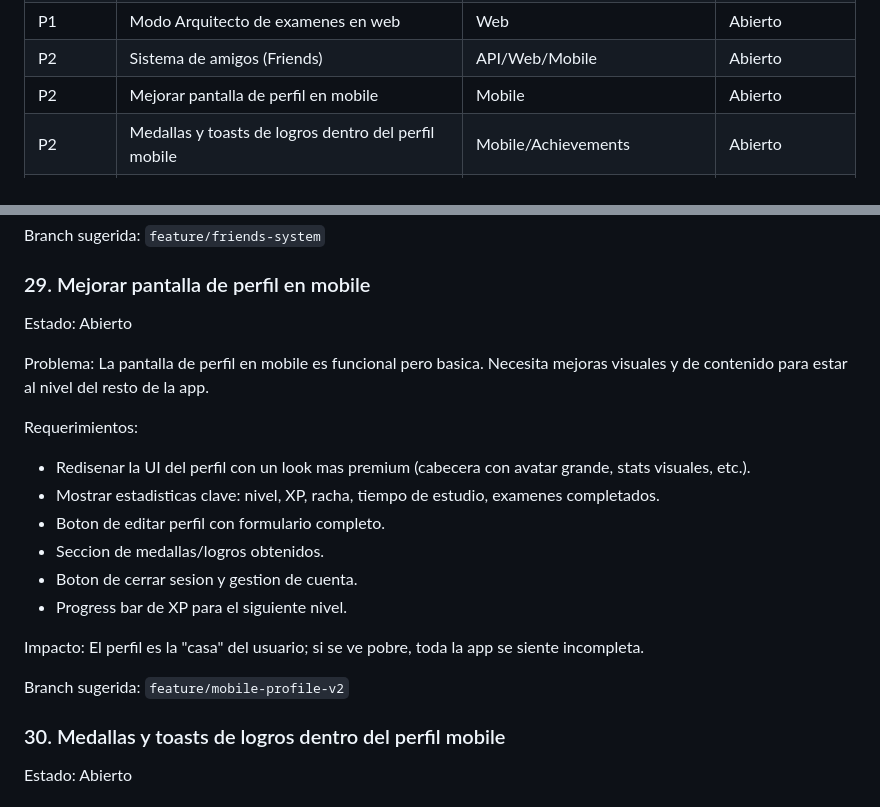
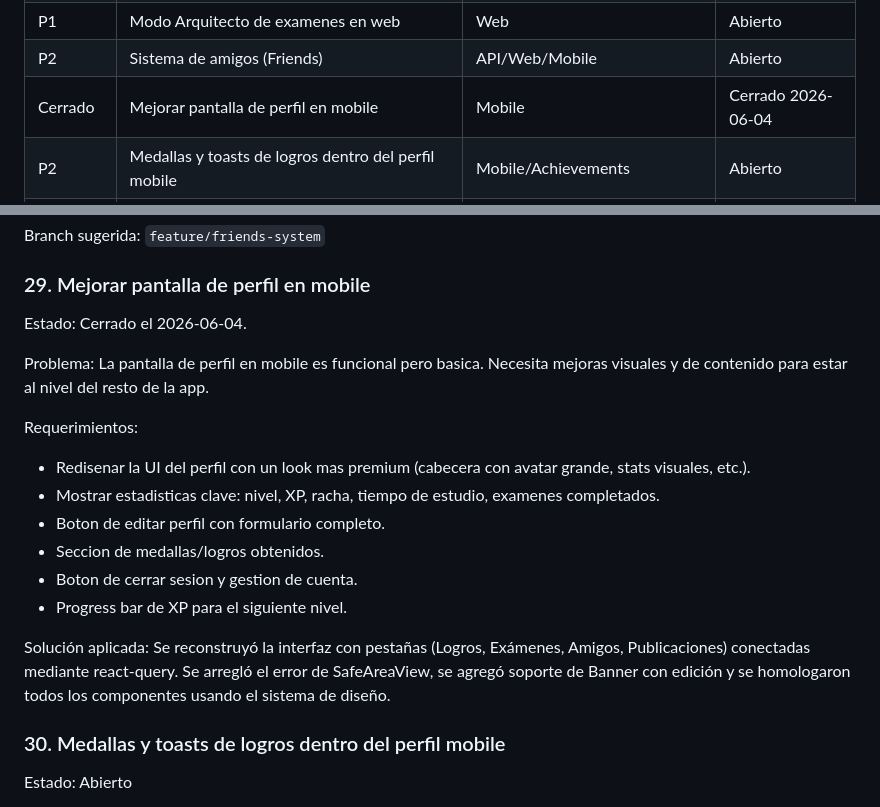
Before and after one commit to Juan0852/ExamInA, a Markdown page: docs/CURRENT_PROBLEMS.md, 2 parts joined by grey strips. Drawn GitHub-style.

Commit message:
docs: close problem 29 in current problems list

```diff
--- a/docs/CURRENT_PROBLEMS.md
+++ b/docs/CURRENT_PROBLEMS.md
@@ -24,7 +24,7 @@ Este documento centraliza problemas abiertos, riesgos tecnicos y decisiones pend
 | P1 | Feed/Comunidad: publicaciones tipo red social | API/Web/Mobile | Abierto |
 | P1 | Modo Arquitecto de examenes en web | Web | Abierto |
 | P2 | Sistema de amigos (Friends) | API/Web/Mobile | Abierto |
-| P2 | Mejorar pantalla de perfil en mobile | Mobile | Abierto |
+| Cerrado | Mejorar pantalla de perfil en mobile | Mobile | Cerrado 2026-06-04 |
 | P2 | Medallas y toasts de logros dentro del perfil mobile | Mobile/Achievements | Abierto |
 | P2 | Dashboard mobile no conserva paridad visual con web | Mobile/Web | Abierto |
 | Cerrado | Placeholders en flujos reales | Mobile/API | Cerrado 2026-06-02 |
@@ -590,7 +590,7 @@ Branch sugerida: `feature/friends-system`
 
 ### 29. Mejorar pantalla de perfil en mobile
 
-Estado: Abierto
+Estado: Cerrado el 2026-06-04.
 
 Problema:
 La pantalla de perfil en mobile es funcional pero basica. Necesita mejoras visuales y de contenido para estar al nivel del resto de la app.
@@ -603,9 +603,8 @@ Requerimientos:
 - Boton de cerrar sesion y gestion de cuenta.
 - Progress bar de XP para el siguiente nivel.
 
-Impacto: El perfil es la "casa" del usuario; si se ve pobre, toda la app se siente incompleta.
-
-Branch sugerida: `feature/mobile-profile-v2`
+Solución aplicada:
+Se reconstruyó la interfaz con pestañas (Logros, Exámenes, Amigos, Publicaciones) conectadas mediante react-query. Se arregló el error de SafeAreaView, se agregó soporte de Banner con edición y se homologaron todos los componentes usando el sistema de diseño.
 
 ### 30. Medallas y toasts de logros dentro del perfil mobile
 
```
